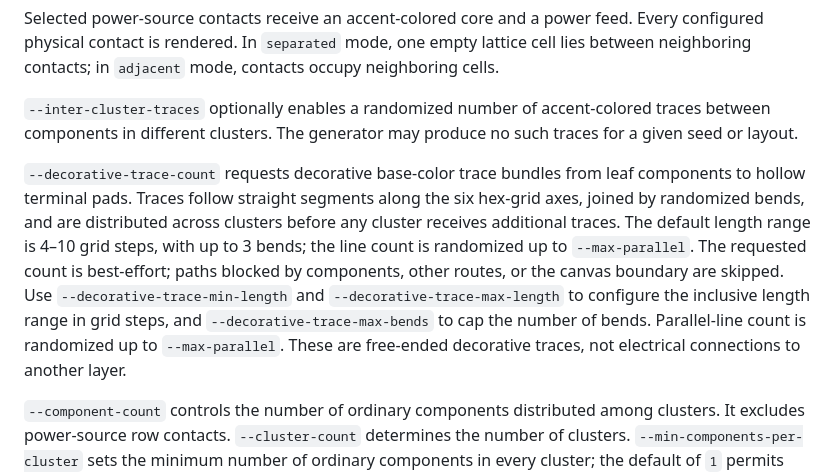
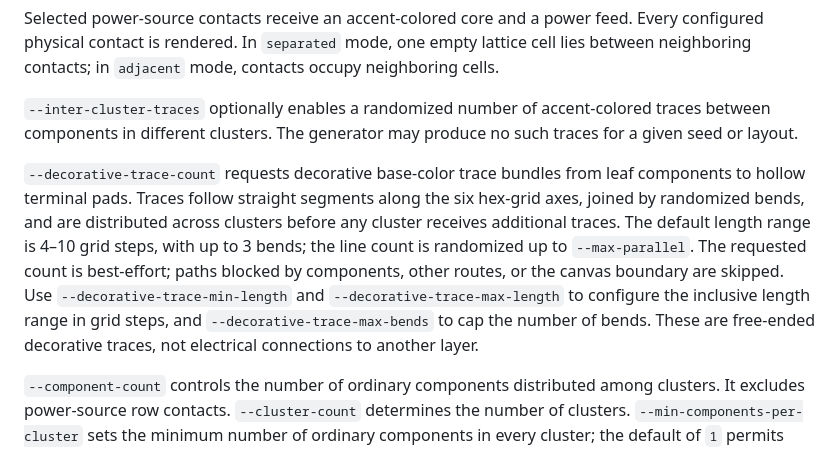
Before and after one commit to sector-f/hexcircuit, a Markdown page: cmd/pcb-cli/README.md, the part around the change. Rendered like a GitHub page.

Commit message:
Remove duplicate trace documentation

```diff
--- a/cmd/pcb-cli/README.md
+++ b/cmd/pcb-cli/README.md
@@ -118,7 +118,7 @@ Selected power-source contacts receive an accent-colored core and a power feed.
 
 `--inter-cluster-traces` optionally enables a randomized number of accent-colored traces between components in different clusters. The generator may produce no such traces for a given seed or layout.
 
-`--decorative-trace-count` requests decorative base-color trace bundles from leaf components to hollow terminal pads. Traces follow straight segments along the six hex-grid axes, joined by randomized bends, and are distributed across clusters before any cluster receives additional traces. The default length range is 4–10 grid steps, with up to 3 bends; the line count is randomized up to `--max-parallel`. The requested count is best-effort; paths blocked by components, other routes, or the canvas boundary are skipped. Use `--decorative-trace-min-length` and `--decorative-trace-max-length` to configure the inclusive length range in grid steps, and `--decorative-trace-max-bends` to cap the number of bends. Parallel-line count is randomized up to `--max-parallel`. These are free-ended decorative traces, not electrical connections to another layer.
+`--decorative-trace-count` requests decorative base-color trace bundles from leaf components to hollow terminal pads. Traces follow straight segments along the six hex-grid axes, joined by randomized bends, and are distributed across clusters before any cluster receives additional traces. The default length range is 4–10 grid steps, with up to 3 bends; the line count is randomized up to `--max-parallel`. The requested count is best-effort; paths blocked by components, other routes, or the canvas boundary are skipped. Use `--decorative-trace-min-length` and `--decorative-trace-max-length` to configure the inclusive length range in grid steps, and `--decorative-trace-max-bends` to cap the number of bends. These are free-ended decorative traces, not electrical connections to another layer.
 
 `--component-count` controls the number of ordinary components distributed among clusters. It excludes power-source row contacts. `--cluster-count` determines the number of clusters. `--min-components-per-cluster` sets the minimum number of ordinary components in every cluster; the default of `1` permits singleton clusters. `--min-power-sources-per-cluster` and `--max-power-sources-per-cluster` set the inclusive range of active power feeds per cluster. Both default to `1`; a minimum of `0` permits unpowered clusters, and a maximum of `6` is currently supported.
 
```
